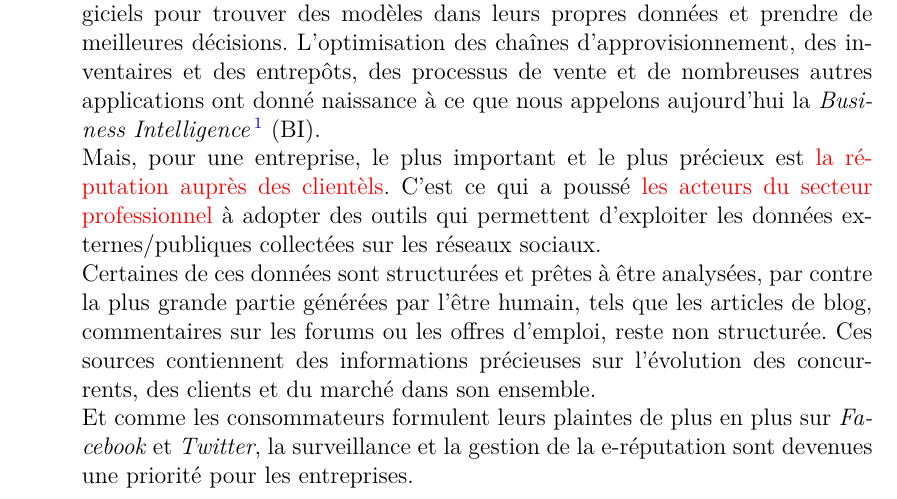
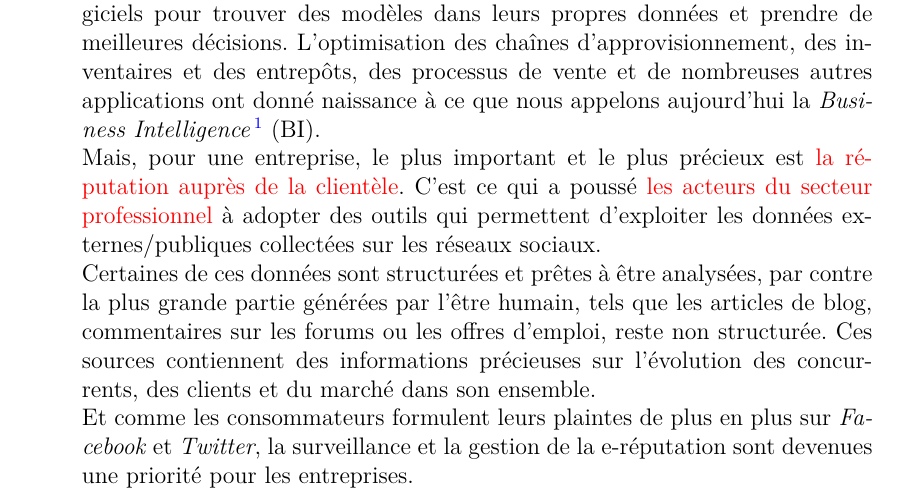
Before and after one commit to saidziani/MastersThesis, a LaTeX document (main.tex, which reads chapters/chapter2.tex): part of page 7 of 23, cut so that both start at the same text. Compiled offline with XeLaTeX.

Commit message:
Fix mistake.

```diff
--- a/chapters/chapter2.tex
+++ b/chapters/chapter2.tex
@@ -50,7 +50,7 @@ Quant à l'industrie, et avec le coût du calcul qui ne cesse de baisser, l'évo
 
     \item \textbf{E-réputation:}\\
     Les entreprises ont commencé, et cela depuis les années 80, à utiliser des logiciels pour trouver des modèles dans leurs propres données et prendre de meilleures décisions. L'optimisation des chaînes d'approvisionnement, des inventaires et des entrepôts, des processus de vente et de nombreuses autres applications ont donné naissance à ce que nous appelons aujourd'hui la \emph{Business Intelligence}\footnote{Stratégies et technologies utilisées par les entreprises pour l'analyse des données} (BI).\\
-    Mais, pour une entreprise, le plus important et le plus précieux est \textcolor{red}{la réputation auprès des clientèls}. C'est ce qui a poussé \textcolor{red}{les acteurs du secteur professionnel} à adopter des outils qui permettent d'exploiter les données externes/publiques collectées sur les réseaux sociaux.\\
+    Mais, pour une entreprise, le plus important et le plus précieux est \textcolor{red}{la réputation auprès de la clientèle}. C'est ce qui a poussé \textcolor{red}{les acteurs du secteur professionnel} à adopter des outils qui permettent d'exploiter les données externes/publiques collectées sur les réseaux sociaux.\\
     Certaines de ces données sont structurées et prêtes à être analysées, par contre la plus grande partie générées par l'être humain, tels que les articles de blog, commentaires sur les forums ou les offres d'emploi, reste non structurée. Ces sources contiennent des informations précieuses sur l'évolution des concurrents, des clients et du marché dans son ensemble.\\
     Et comme les consommateurs formulent leurs plaintes de plus en plus sur \emph{Facebook} et \emph{Twitter}, la surveillance et la gestion de la e-réputation sont devenues une priorité pour les entreprises.
     \begin{itemize}
```
